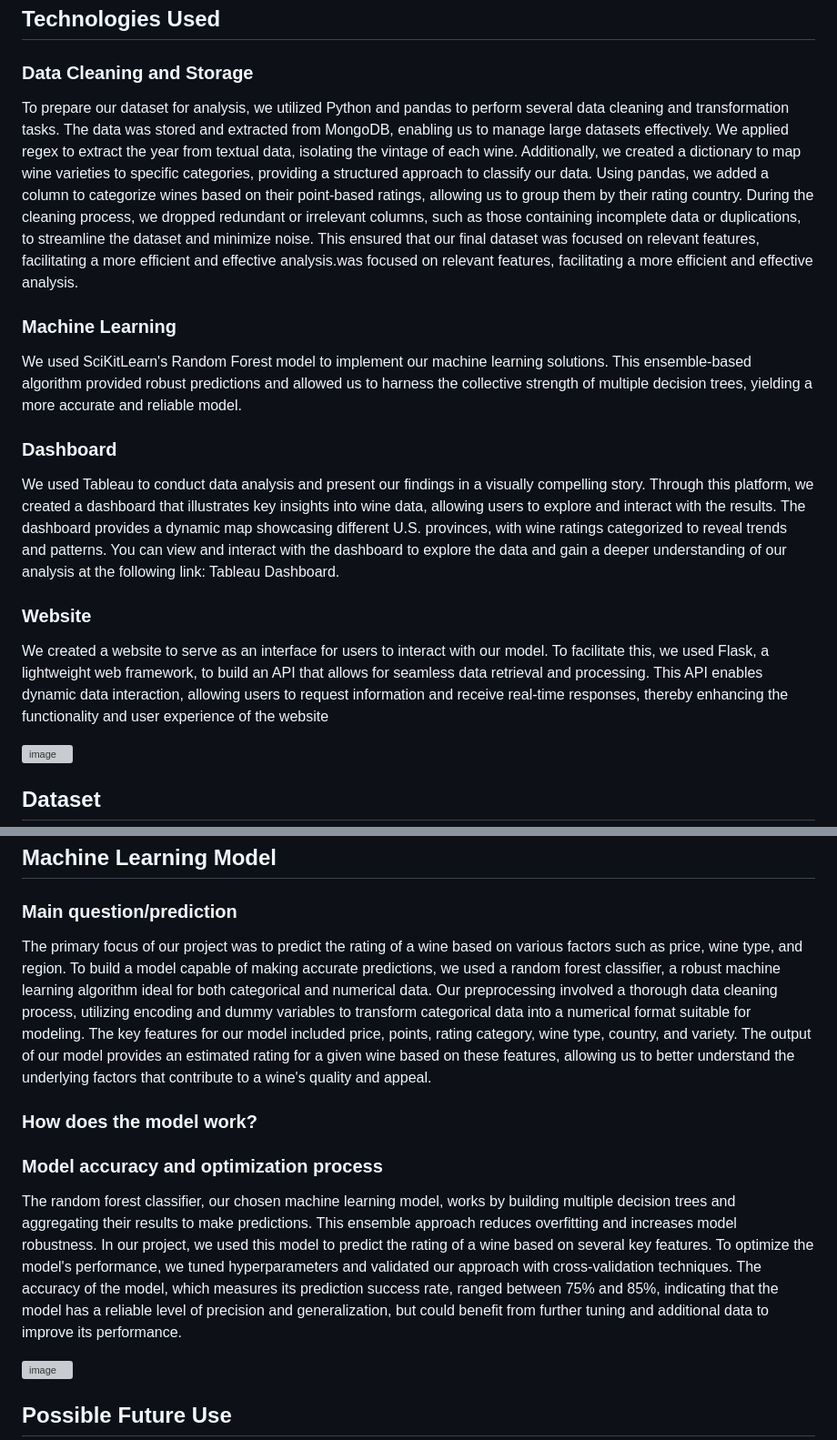
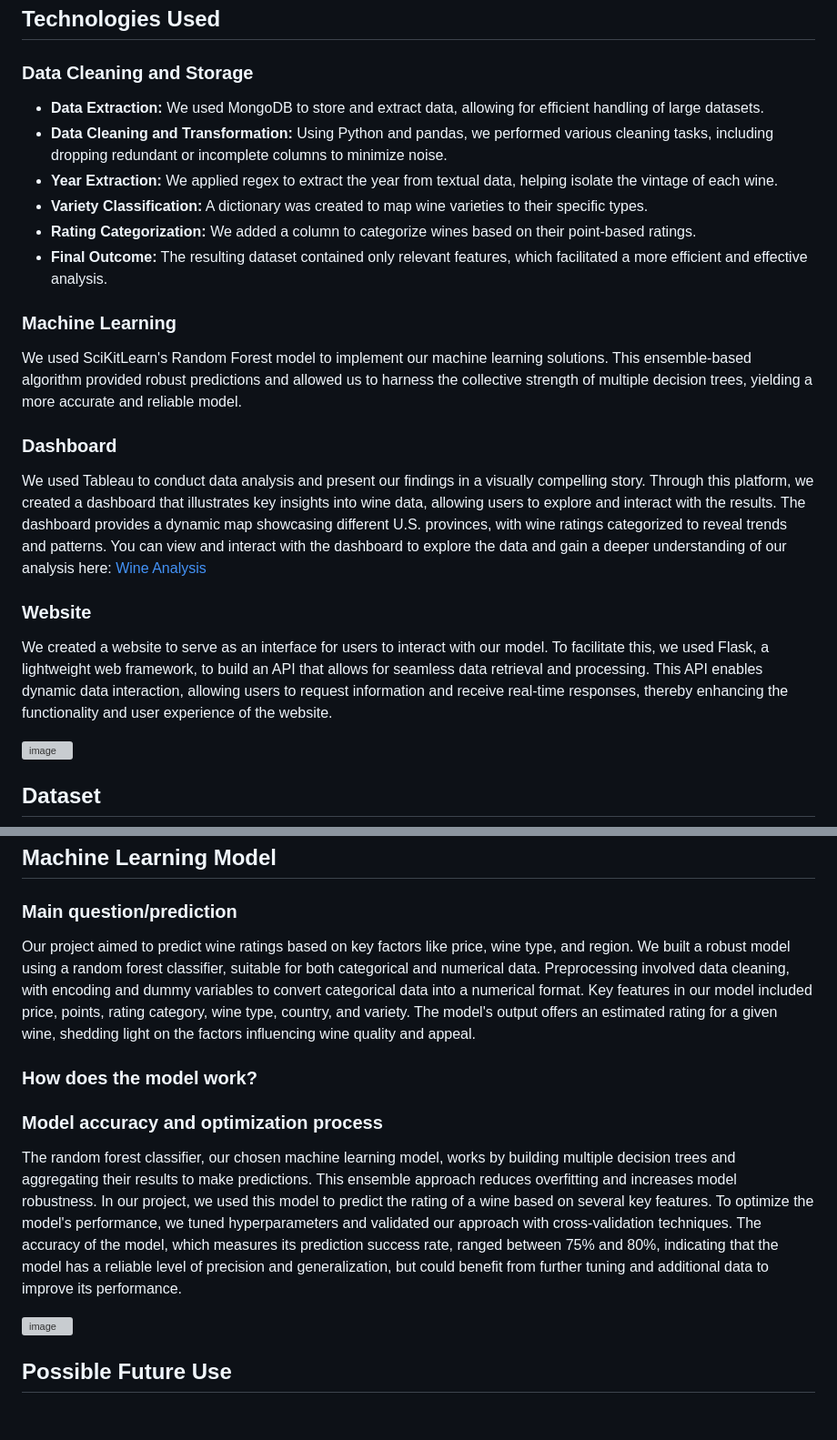
Before and after one commit to Zetaorionis/Capstone_Project, a Markdown page: README.md, 2 parts joined by grey strips. Shown at 91% size. Drawn GitHub-style; blank space fills up the shorter version; grey boxes are pictures that could not be loaded.

```diff
--- a/README.md
+++ b/README.md
@@ -17,17 +17,22 @@ The objective of this project was to use machine learning to explore wine data a
 ## Technologies Used
 
 ### Data Cleaning and Storage
-To prepare our dataset for analysis, we utilized Python and pandas to perform several data cleaning and transformation tasks. The data was stored and extracted from MongoDB, enabling us to manage large datasets effectively. We applied regex to extract the year from textual data, isolating the vintage of each wine. Additionally, we created a dictionary to map wine varieties to specific categories, providing a structured approach to classify our data. Using pandas, we added a column to categorize wines based on their point-based ratings, allowing us to group them by their rating country. During the cleaning process, we dropped redundant or irrelevant columns, such as those containing incomplete data or duplications, to streamline the dataset and minimize noise. This ensured that our final dataset was focused on relevant features, facilitating a more efficient and effective analysis.was focused on relevant features, facilitating a more efficient and effective analysis.
+* **Data Extraction:** We used MongoDB to store and extract data, allowing for efficient handling of large datasets.
+* **Data Cleaning and Transformation:** Using Python and pandas, we performed various cleaning tasks, including dropping redundant or incomplete columns to minimize noise.
+* **Year Extraction:** We applied regex to extract the year from textual data, helping isolate the vintage of each wine.
+* **Variety Classification:** A dictionary was created to map wine varieties to their specific types.
+* **Rating Categorization:** We added a column to categorize wines based on their point-based ratings.
+* **Final Outcome:** The resulting dataset contained only relevant features, which facilitated a more efficient and effective analysis.
 
 ### Machine Learning
 We used SciKitLearn's Random Forest model to implement our machine learning solutions. This ensemble-based algorithm provided robust predictions and allowed us to harness the collective strength of multiple decision trees, yielding a more accurate and reliable model.
 
 
 ### Dashboard
-We used Tableau to conduct data analysis and present our findings in a visually compelling story. Through this platform, we created a dashboard that illustrates key insights into wine data, allowing users to explore and interact with the results. The dashboard provides a dynamic map showcasing different U.S. provinces, with wine ratings categorized to reveal trends and patterns. You can view and interact with the dashboard to explore the data and gain a deeper understanding of our analysis at the following link: Tableau Dashboard.
+We used Tableau to conduct data analysis and present our findings in a visually compelling story. Through this platform, we created a dashboard that illustrates key insights into wine data, allowing users to explore and interact with the results. The dashboard provides a dynamic map showcasing different U.S. provinces, with wine ratings categorized to reveal trends and patterns. You can view and interact with the dashboard to explore the data and gain a deeper understanding of our analysis here: [Wine Analysis](https://public.tableau.com/app/profile/viktor.kabelkov/viz/WineAnalysis_17149494454560/USProvincesMapperRatingCategory)
 
 ### Website
- We created a website to serve as an interface for users to interact with our model. To facilitate this, we used Flask, a lightweight web framework, to build an API that allows for seamless data retrieval and processing. This API enables dynamic data interaction, allowing users to request information and receive real-time responses, thereby enhancing the functionality and user experience of the website
+ We created a website to serve as an interface for users to interact with our model. To facilitate this, we used Flask, a lightweight web framework, to build an API that allows for seamless data retrieval and processing. This API enables dynamic data interaction, allowing users to request information and receive real-time responses, thereby enhancing the functionality and user experience of the website.
 
 ![image](https://github.com/Zetaorionis/Capstone_Project/assets/143036776/3579ae9b-3dc8-4c6e-bdb4-1b895a1b41f6)
 
@@ -39,11 +44,12 @@ The dataset used for this project was obtained from Kaggle, with 130,000 rows an
 ## Machine Learning Model
 
 ### Main question/prediction
-The primary focus of our project was to predict the rating of a wine based on various factors such as price, wine type, and region. To build a model capable of making accurate predictions, we used a random forest classifier, a robust machine learning algorithm ideal for both categorical and numerical data. Our preprocessing involved a thorough data cleaning process, utilizing encoding and dummy variables to transform categorical data into a numerical format suitable for modeling. The key features for our model included price, points, rating category, wine type, country, and variety. The output of our model provides an estimated rating for a given wine based on these features, allowing us to better understand the underlying factors that contribute to a wine's quality and appeal.
+Our project aimed to predict wine ratings based on key factors like price, wine type, and region. We built a robust model using a random forest classifier, suitable for both categorical and numerical data. Preprocessing involved data cleaning, with encoding and dummy variables to convert categorical data into a numerical format. Key features in our model included price, points, rating category, wine type, country, and variety. The model's output offers an estimated rating for a given wine, shedding light on the factors influencing wine quality and appeal.
 
 ### How does the model work?
+
 ### Model accuracy and optimization process
-The random forest classifier, our chosen machine learning model, works by building multiple decision trees and aggregating their results to make predictions. This ensemble approach reduces overfitting and increases model robustness. In our project, we used this model to predict the rating of a wine based on several key features. To optimize the model's performance, we tuned hyperparameters and validated our approach with cross-validation techniques. The accuracy of the model, which measures its prediction success rate, ranged between 75% and 85%, indicating that the model has a reliable level of precision and generalization, but could benefit from further tuning and additional data to improve its performance.
+The random forest classifier, our chosen machine learning model, works by building multiple decision trees and aggregating their results to make predictions. This ensemble approach reduces overfitting and increases model robustness. In our project, we used this model to predict the rating of a wine based on several key features. To optimize the model's performance, we tuned hyperparameters and validated our approach with cross-validation techniques. The accuracy of the model, which measures its prediction success rate, ranged between 75% and 80%, indicating that the model has a reliable level of precision and generalization, but could benefit from further tuning and additional data to improve its performance.
 
 ![image](https://github.com/Zetaorionis/Capstone_Project/assets/143036776/87d0e726-6495-4b95-a807-b2934af12325)
 
```
